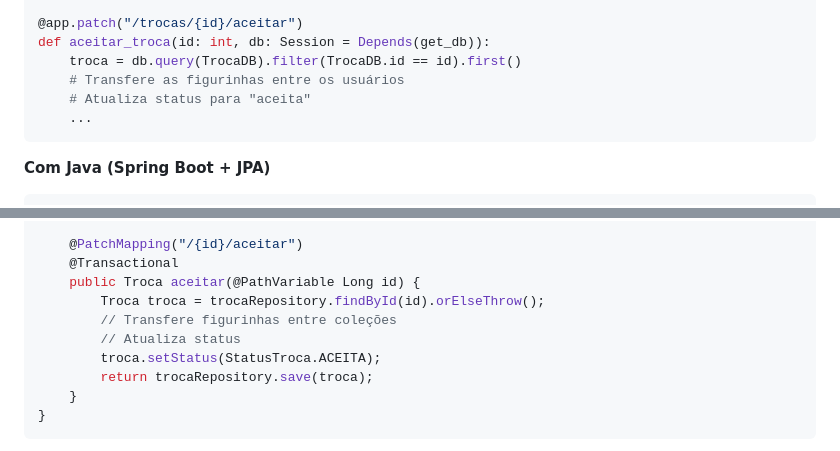
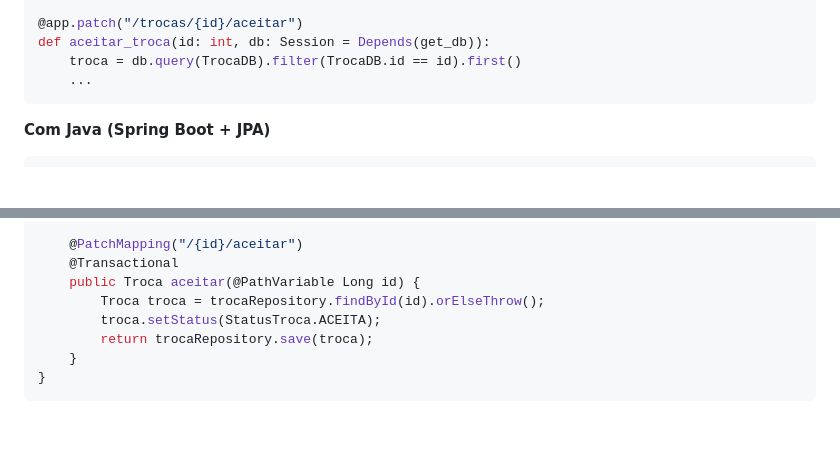
Before and after one commit to Matheuszy/album-tech-legends, a Markdown page: README.md, 2 parts joined by grey strips. GitHub-like rendering; blank space fills up the shorter version.

````diff
--- a/README.md
+++ b/README.md
@@ -141,8 +141,6 @@ def propor_troca(troca: Troca, db: Session = Depends(get_db)):
 @app.patch("/trocas/{id}/aceitar")
 def aceitar_troca(id: int, db: Session = Depends(get_db)):
     troca = db.query(TrocaDB).filter(TrocaDB.id == id).first()
-    # Transfere as figurinhas entre os usuários
-    # Atualiza status para "aceita"
     ...
 ```
 
@@ -173,8 +171,6 @@ public class TrocaController {
     @Transactional
     public Troca aceitar(@PathVariable Long id) {
         Troca troca = trocaRepository.findById(id).orElseThrow();
-        // Transfere figurinhas entre coleções
-        // Atualiza status
         troca.setStatus(StatusTroca.ACEITA);
         return trocaRepository.save(troca);
     }
````
